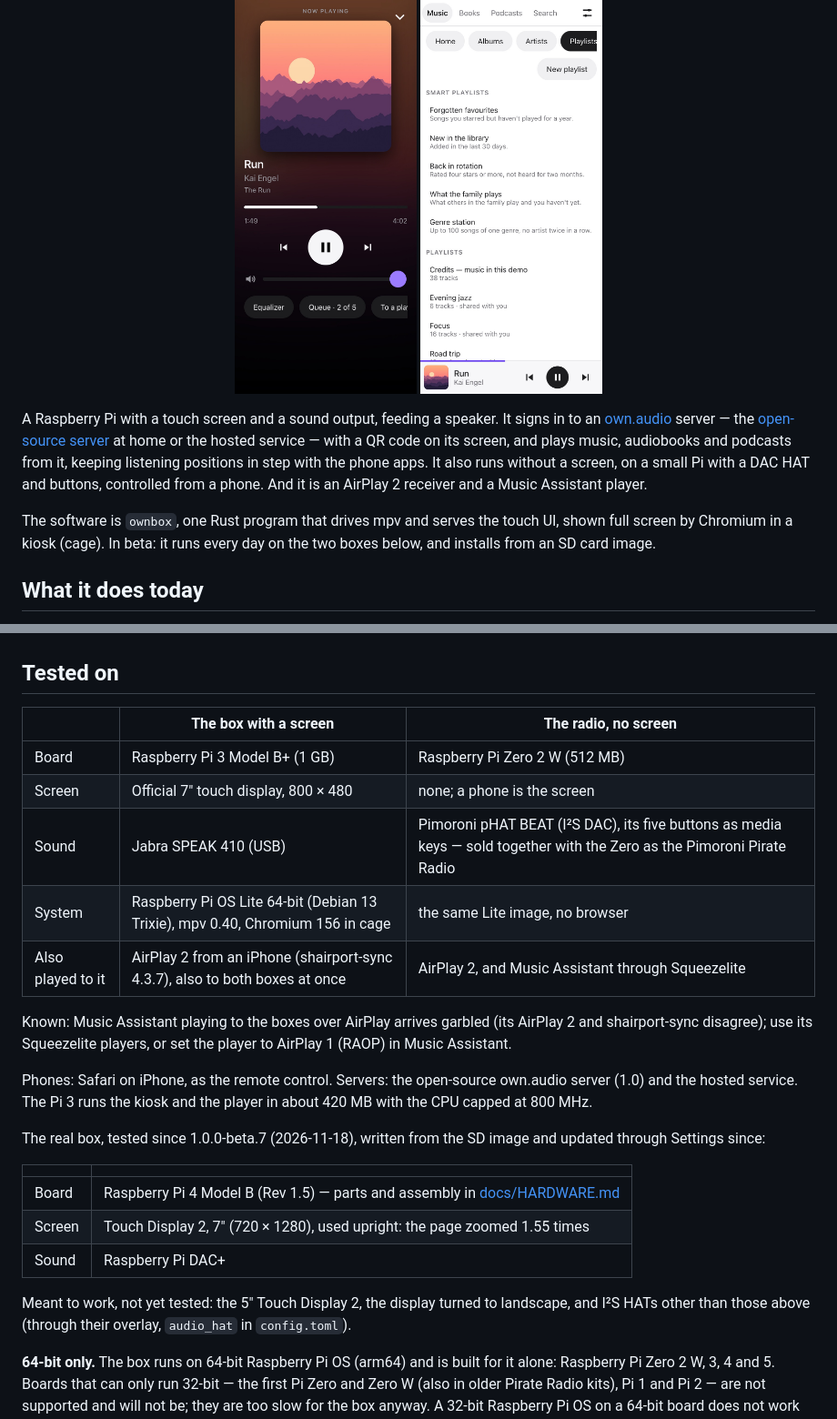
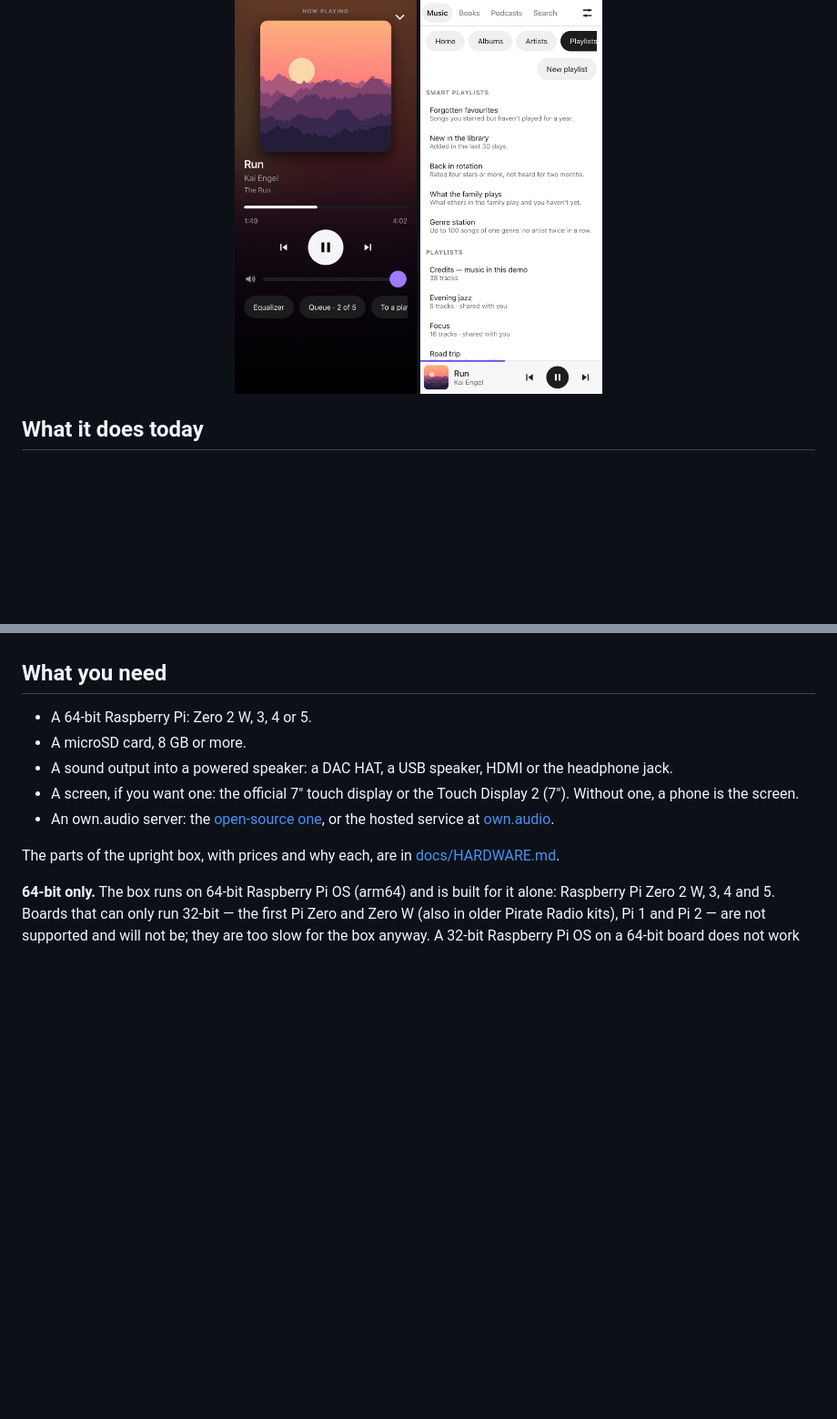
Before and after one commit to own-audio/box, a Markdown page: README.md, 2 parts joined by grey strips. Shown at 91% size. Rendered like a GitHub page; blank space fills up the shorter version.

```diff
--- a/README.md
+++ b/README.md
@@ -33,18 +66,6 @@
   <img src="docs/readme/phone-player.jpg" alt="The box controlled from a phone" width="200">
   <img src="docs/readme/phone-playlists-light.jpg" alt="Playlists and smart playlists, light mode, on a phone" width="200">
 </p>
-
-A Raspberry Pi with a touch screen and a sound output, feeding a speaker. It signs in to
-an [own.audio](https://www.own.audio) server — the [open-source
-server](https://github.com/own-audio/server) at home or the hosted service — with a QR
-code on its screen, and plays music, audiobooks and podcasts from it, keeping listening
-positions in step with the phone apps. It also runs without a screen, on a small Pi
-with a DAC HAT and buttons, controlled from a phone. And it is an AirPlay 2 receiver
-and a Music Assistant player.
-
-The software is `ownbox`, one Rust program that drives mpv and serves the touch UI,
-shown full screen by Chromium in a kiosk (cage). In beta: it runs every day on the two
-boxes below, and installs from an SD card image.
 
 ## What it does today
 
@@ -85,36 +106,19 @@ boxes below, and installs from an SD card image.
   choose so), with an automatic way back; Debian's security updates once a week on such a
   night.
 
-## Tested on
+## What you need
 
-| | The box with a screen | The radio, no screen |
-|---|---|---|
-| Board | Raspberry Pi 3 Model B+ (1 GB) | Raspberry Pi Zero 2 W (512 MB) |
-| Screen | Official 7" touch display, 800 × 480 | none; a phone is the screen |
-| Sound | Jabra SPEAK 410 (USB) | Pimoroni pHAT BEAT (I²S DAC), its five buttons as media keys — sold together with the Zero as the Pimoroni Pirate Radio |
-| System | Raspberry Pi OS Lite 64-bit (Debian 13 Trixie), mpv 0.40, Chromium 156 in cage | the same Lite image, no browser |
-| Also played to it | AirPlay 2 from an iPhone (shairport-sync 4.3.7), also to both boxes at once | AirPlay 2, and Music Assistant through Squeezelite |
+- A 64-bit Raspberry Pi: Zero 2 W, 3, 4 or 5.
+- A microSD card, 8 GB or more.
+- A sound output into a powered speaker: a DAC HAT, a USB speaker, HDMI or the headphone
+  jack.
+- A screen, if you want one: the official 7" touch display or the Touch Display 2 (7").
+  Without one, a phone is the screen.
+- An own.audio server: the [open-source one](https://github.com/own-audio/server), or the
+  hosted service at [own.audio](https://www.own.audio).
 
-Known: Music Assistant playing to the boxes over AirPlay arrives garbled (its AirPlay 2
-and shairport-sync disagree); use its Squeezelite players, or set the player to AirPlay 1
-(RAOP) in Music Assistant.
-
-Phones: Safari on iPhone, as the remote control. Servers: the open-source own.audio
-server (1.0) and the hosted service. The Pi 3 runs the kiosk and the player in about
-420 MB with the CPU capped at 800 MHz.
-
-The real box, tested since 1.0.0-beta.7 (2026-11-18), written from the SD image and
-updated through Settings since:
-
-| | |
-|---|---|
-| Board | Raspberry Pi 4 Model B (Rev 1.5) — parts and assembly in [docs/HARDWARE.md](docs/HARDWARE.md) |
-| Screen | Touch Display 2, 7" (720 × 1280), used upright: the page zoomed 1.55 times |
-| Sound | Raspberry Pi DAC+ |
-
-Meant to work, not yet tested: the 5" Touch Display 2, the display turned to landscape,
-and I²S HATs other than those above (through their overlay, `audio_hat` in
-`config.toml`).
+The parts of the upright box, with prices and why each, are in
+[docs/HARDWARE.md](docs/HARDWARE.md).
 
 **64-bit only.** The box runs on 64-bit Raspberry Pi OS (arm64) and is built for it
 alone: Raspberry Pi Zero 2 W, 3, 4 and 5. Boards that can only run 32-bit — the first
```
Also changed, not shown: other parts of README.md (+66 -2 lines), CHANGELOG.md (+3 -0 lines), docs/readme/box-pi3.jpg (added), docs/readme/box-pi4.jpg (added), docs/readme/box-radio.jpg (added), 1 other file.
